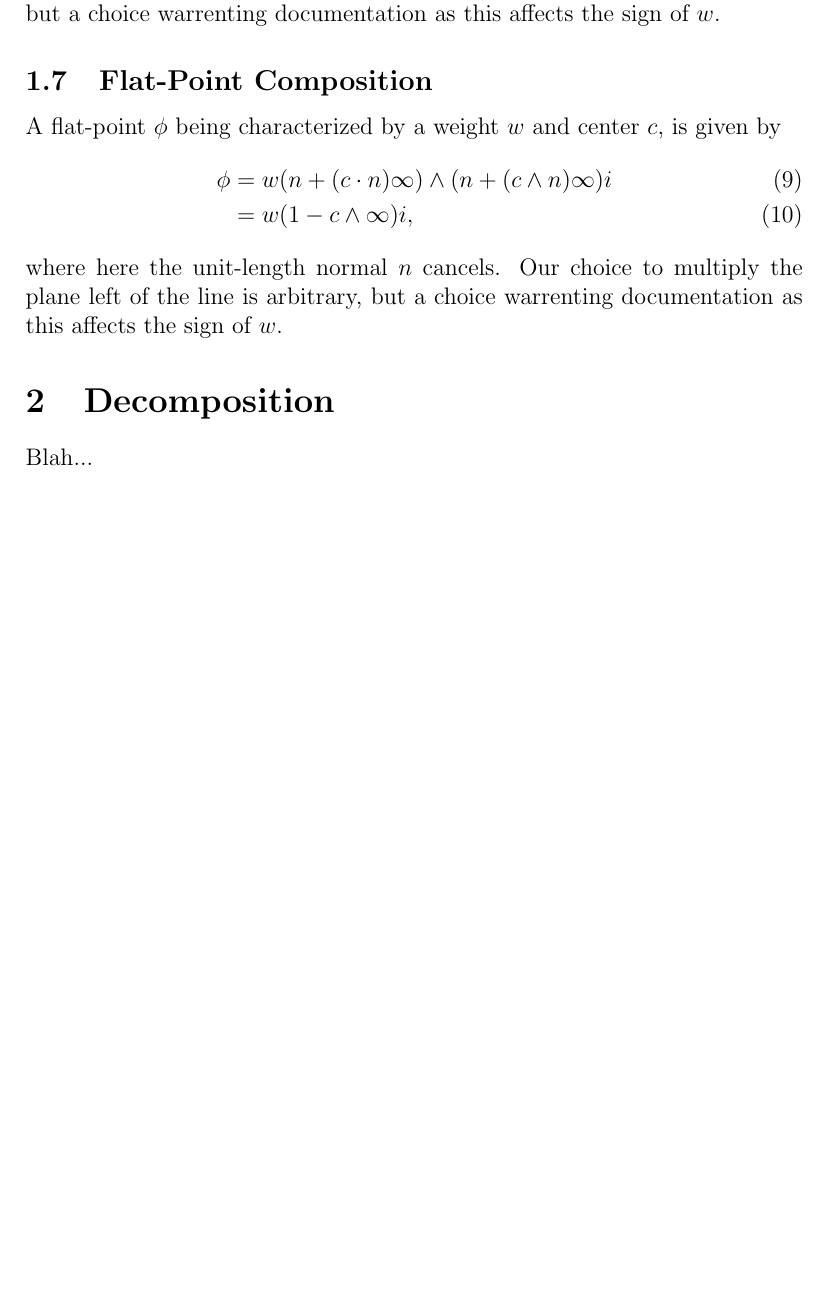
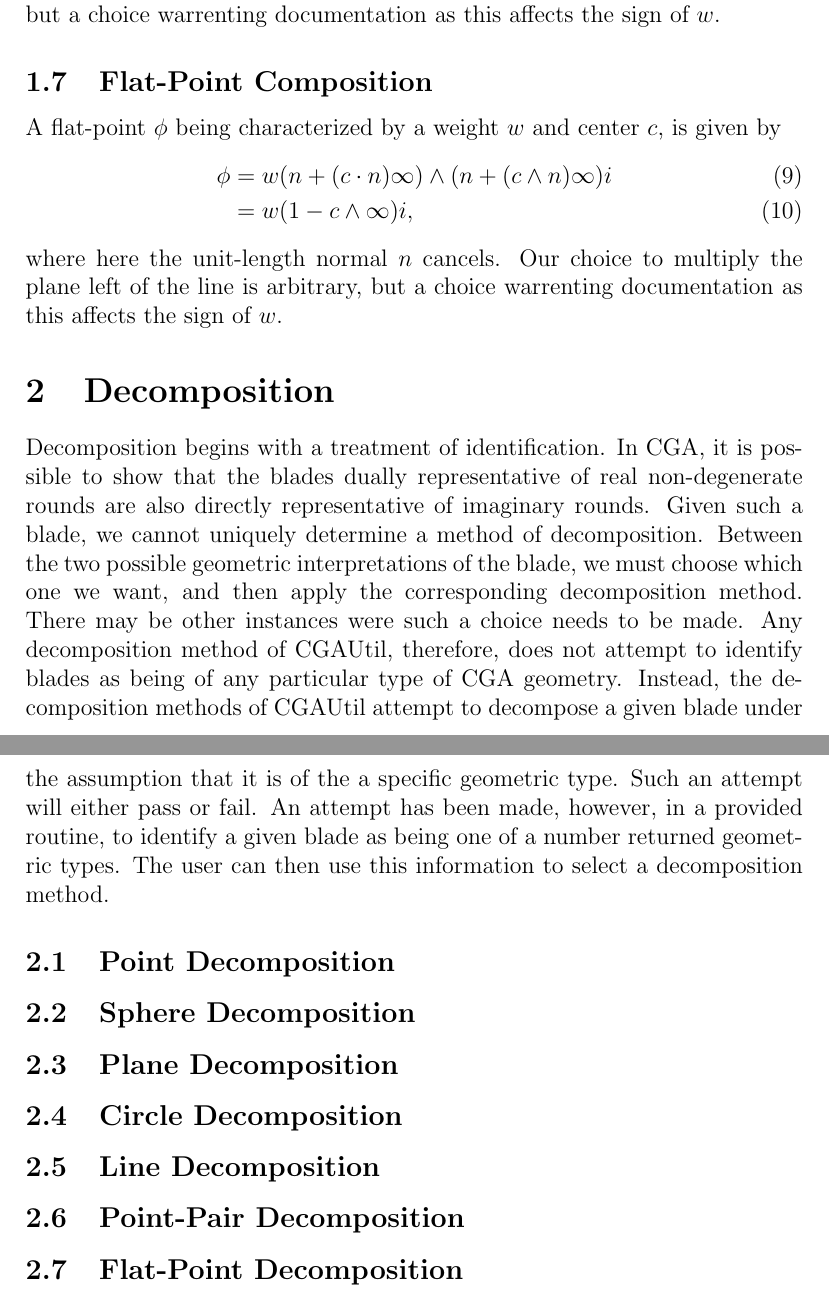
Before and after one commit to spencerparkin/GALua, a LaTeX document (Docs/CGAMath/CGAMath.tex): part of page 4 of 4 before the commit and two parts of pages 4 and 5 of 5 after it, the two joined at a grey line, cut so that both start at the same text, the shorter picture padded with empty space. Compiled offline with pdfLaTeX.

Commit message:
start of work to figure out decomp math

```diff
--- a/Docs/CGAMath/CGAMath.tex
+++ b/Docs/CGAMath/CGAMath.tex
@@ -183,6 +183,37 @@ left of the line is arbitrary, but a choice warrenting documentation as this aff
 
 \section{Decomposition}
 
-Blah...
+Decomposition begins with a treatment of identification.  In CGA, it is possible
+to show that the blades dually representative of real non-degenerate rounds are also
+directly representative of imaginary rounds.  Given such a blade, we cannot
+uniquely determine a method of decomposition.  Between the two possible
+geometric interpretations of the blade, we must choose which one we want,
+and then apply the corresponding decomposition method.
+There may be other instances were such a
+choice needs to be made.  Any decomposition method of CGAUtil, therefore, does not attempt to identify
+blades as being of any particular type of CGA geometry.  Instead, the decomposition
+methods of CGAUtil attempt to decompose a given blade under the assumption
+that it is of the a specific geometric type.  Such an attempt will either pass or fail.
+An attempt has been made, however, in a provided routine, to identify
+a given blade as being one of a number returned geometric types.  The user
+can then use this information to select a decomposition method.
+
+% To identify a CGA geometry, why not just run it through all decomposers,
+% and see which ones pass and which ones fail?  There's probably a faster
+% way to identify blades, but it's a good start, and must be correct.
+
+\subsection{Point Decomposition}
+
+\subsection{Sphere Decomposition}
+
+\subsection{Plane Decomposition}
+
+\subsection{Circle Decomposition}
+
+\subsection{Line Decomposition}
+
+\subsection{Point-Pair Decomposition}
+
+\subsection{Flat-Point Decomposition}
 
 \end{document}
```
Also changed, not shown: Docs/CGAMath/CGAMath.pdf.
